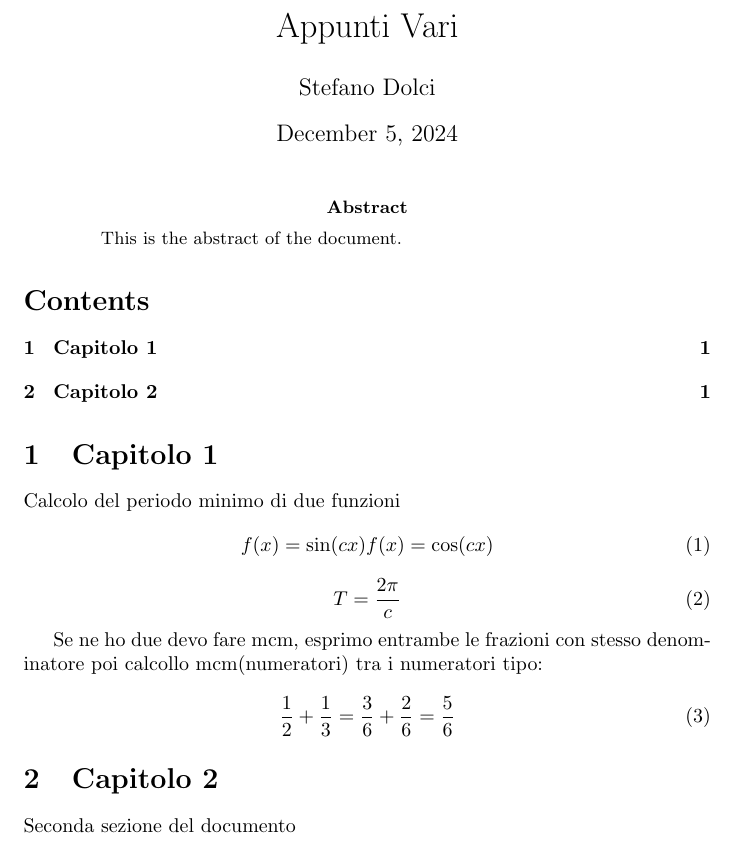
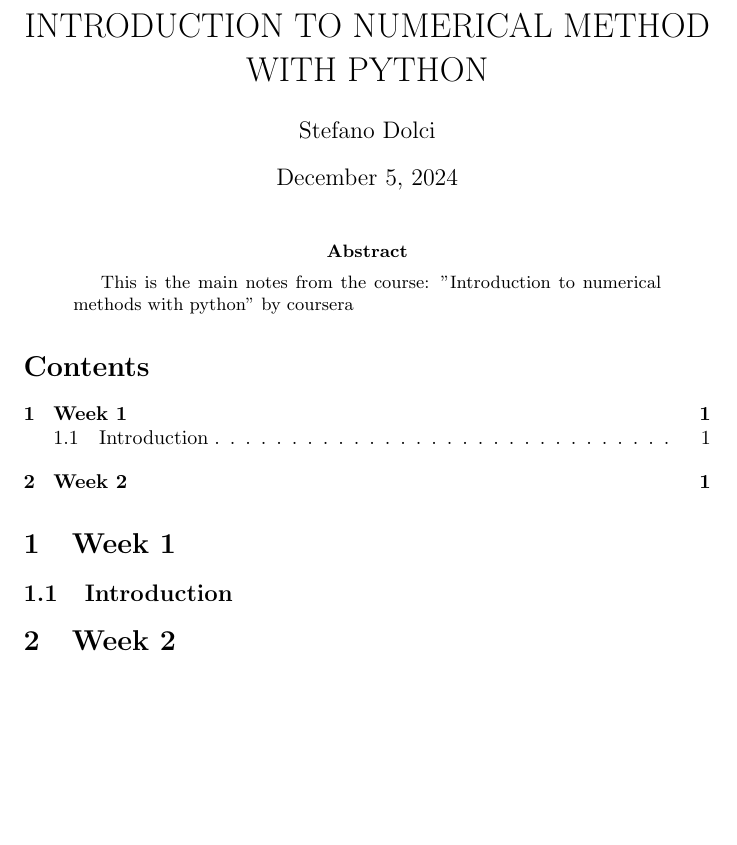
Before and after one commit to StefanoDolci/Not-random-python-tests, a LaTeX paper (Appunti.tex): part of the page, cut at the place of the change, the shorter picture padded with empty space. Compiled offline with pdfLaTeX.

Commit message:
primo commit di appunti del corso

```diff
--- a/Appunti.tex
+++ b/Appunti.tex
@@ -2,40 +2,32 @@
 \begin{document}
 
 
-\title{Appunti Vari}
+\title{INTRODUCTION TO NUMERICAL METHOD WITH PYTHON}
 \author{Stefano Dolci}
 \date{\today}
 \maketitle
 
 
 \begin{abstract}
-This is the abstract of the document.
+
+This is the main notes from the course:
+"Introduction to numerical methods with python" by coursera
 \end{abstract}
+
+
 \tableofcontents
 
-\begin{section}{Capitolo 1}
+\begin{section}{Week 1}
+\begin{subsection}{Introduction}
 
-    Calcolo del periodo minimo di due funzioni
-    \begin{equation}
-        f(x) =\sin(cx)
-        f(x) =\cos(cx)
-    \end{equation}
-    \begin{equation}
-        T = \frac{2\pi}{c}
-    \end{equation}
 
-Se ne ho due devo fare mcm, esprimo entrambe le frazioni con stesso denominatore
-poi calcollo mcm(numeratori) tra i numeratori
-tipo:
 
-\begin{equation}
-    \frac{1}{2} + \frac{1}{3} = \frac{3}{6} + \frac{2}{6} = \frac{5}{6}
-\end{equation}
+\end{subsection}
 
 \end{section}
-\begin{section}{Capitolo 2}
 
-    Seconda sezione del documento
+\begin{section}{Week 2}
+
 
 \end{section}
 
```
Also changed, not shown: Appunti.pdf, 9 other files.
